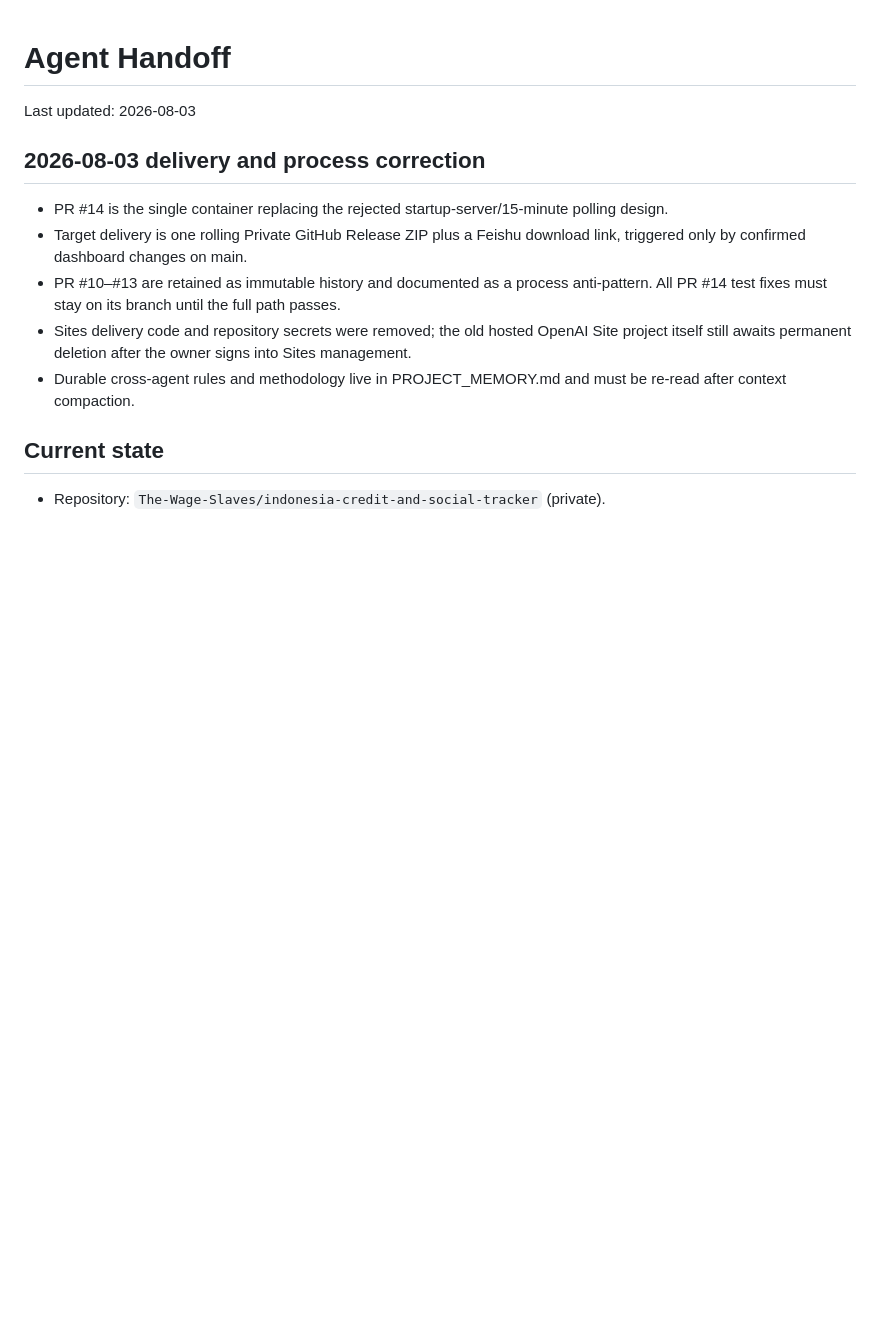
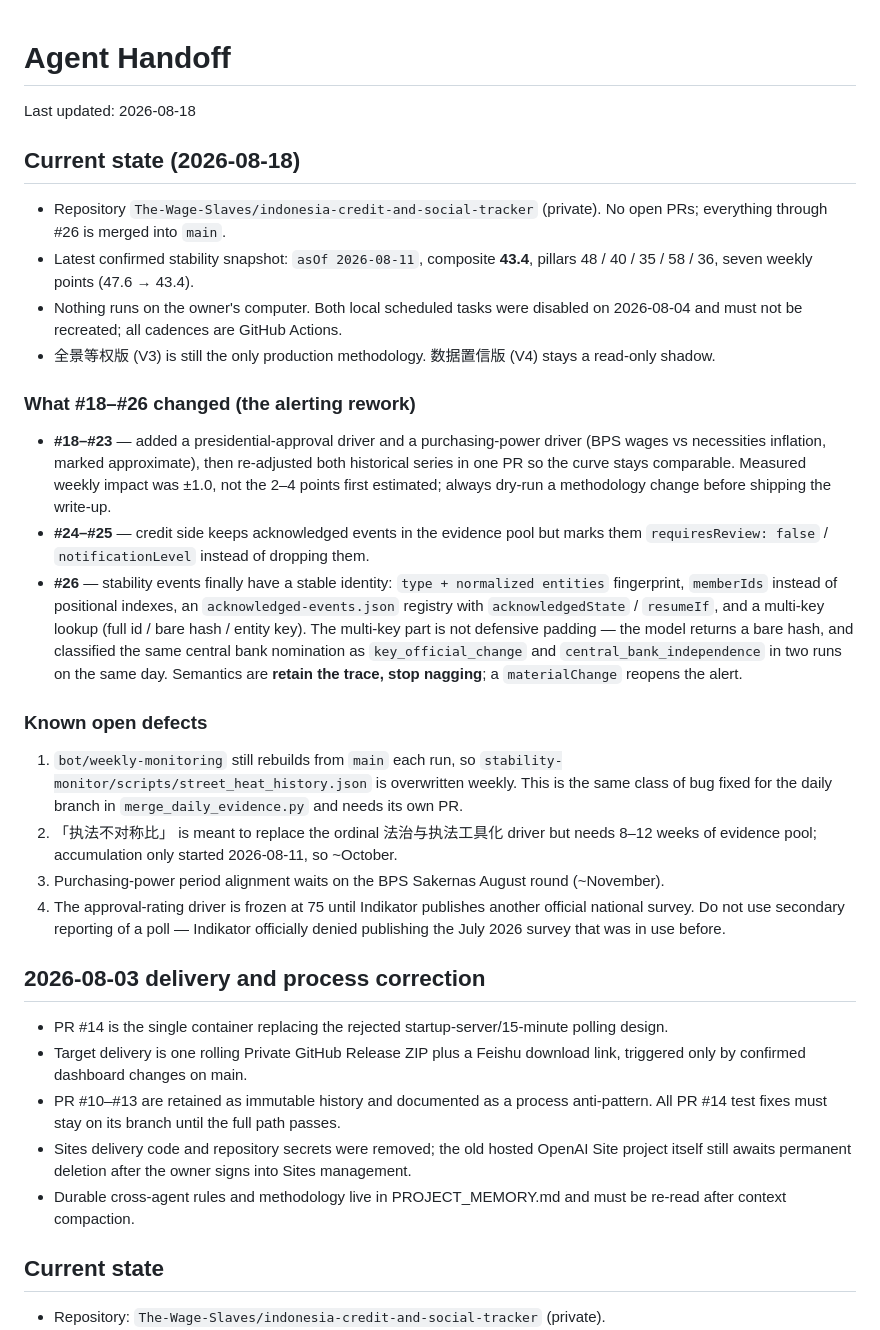
Before and after one commit to The-Wage-Slaves/indonesia-credit-and-social-tracker, a Markdown page: HANDOFF.md, the part around the change. GitHub-like rendering; blank space fills up the shorter version.

Commit message:
docs: 交接文档更新到 2026-08-18（事件身份 + 未决缺陷） (#27)
上下文压缩后这些只存在于对话里就会丢，落进仓库。

- CLAUDE.md §3 补 PR #26 的事件指纹、多键查表、留痕但停止催办语义，以及手写哈希那次静默失效的教训
- CLAUDE.md §6 与 HANDOFF.md 列出已知未决项

```diff
--- a/HANDOFF.md
+++ b/HANDOFF.md
@@ -1,6 +1,48 @@
 # Agent Handoff
 
-Last updated: 2026-08-03
+Last updated: 2026-08-18
+
+## Current state (2026-08-18)
+
+- Repository `The-Wage-Slaves/indonesia-credit-and-social-tracker` (private). No open PRs;
+  everything through #26 is merged into `main`.
+- Latest confirmed stability snapshot: `asOf 2026-08-11`, composite **43.4**,
+  pillars 48 / 40 / 35 / 58 / 36, seven weekly points (47.6 → 43.4).
+- Nothing runs on the owner's computer. Both local scheduled tasks were disabled on
+  2026-08-04 and must not be recreated; all cadences are GitHub Actions.
+- 全景等权版 (V3) is still the only production methodology. 数据置信版 (V4) stays a
+  read-only shadow.
+
+### What #18–#26 changed (the alerting rework)
+
+- **#18–#23** — added a presidential-approval driver and a purchasing-power driver
+  (BPS wages vs necessities inflation, marked approximate), then re-adjusted both
+  historical series in one PR so the curve stays comparable. Measured weekly impact
+  was ±1.0, not the 2–4 points first estimated; always dry-run a methodology change
+  before shipping the write-up.
+- **#24–#25** — credit side keeps acknowledged events in the evidence pool but marks
+  them `requiresReview: false` / `notificationLevel` instead of dropping them.
+- **#26** — stability events finally have a stable identity: `type + normalized
+  entities` fingerprint, `memberIds` instead of positional indexes, an
+  `acknowledged-events.json` registry with `acknowledgedState` / `resumeIf`, and a
+  multi-key lookup (full id / bare hash / entity key). The multi-key part is not
+  defensive padding — the model returns a bare hash, and classified the same central
+  bank nomination as `key_official_change` and `central_bank_independence` in two runs
+  on the same day. Semantics are **retain the trace, stop nagging**; a `materialChange`
+  reopens the alert.
+
+### Known open defects
+
+1. `bot/weekly-monitoring` still rebuilds from `main` each run, so
+   `stability-monitor/scripts/street_heat_history.json` is overwritten weekly. This is
+   the same class of bug fixed for the daily branch in `merge_daily_evidence.py` and
+   needs its own PR.
+2. 「执法不对称比」 is meant to replace the ordinal 法治与执法工具化 driver but needs
+   8–12 weeks of evidence pool; accumulation only started 2026-08-11, so ~October.
+3. Purchasing-power period alignment waits on the BPS Sakernas August round (~November).
+4. The approval-rating driver is frozen at 75 until Indikator publishes another
+   official national survey. Do not use secondary reporting of a poll — Indikator
+   officially denied publishing the July 2026 survey that was in use before.
 
 ## 2026-08-03 delivery and process correction
 
```
Also changed, not shown: CLAUDE.md (+8 -0 lines).
